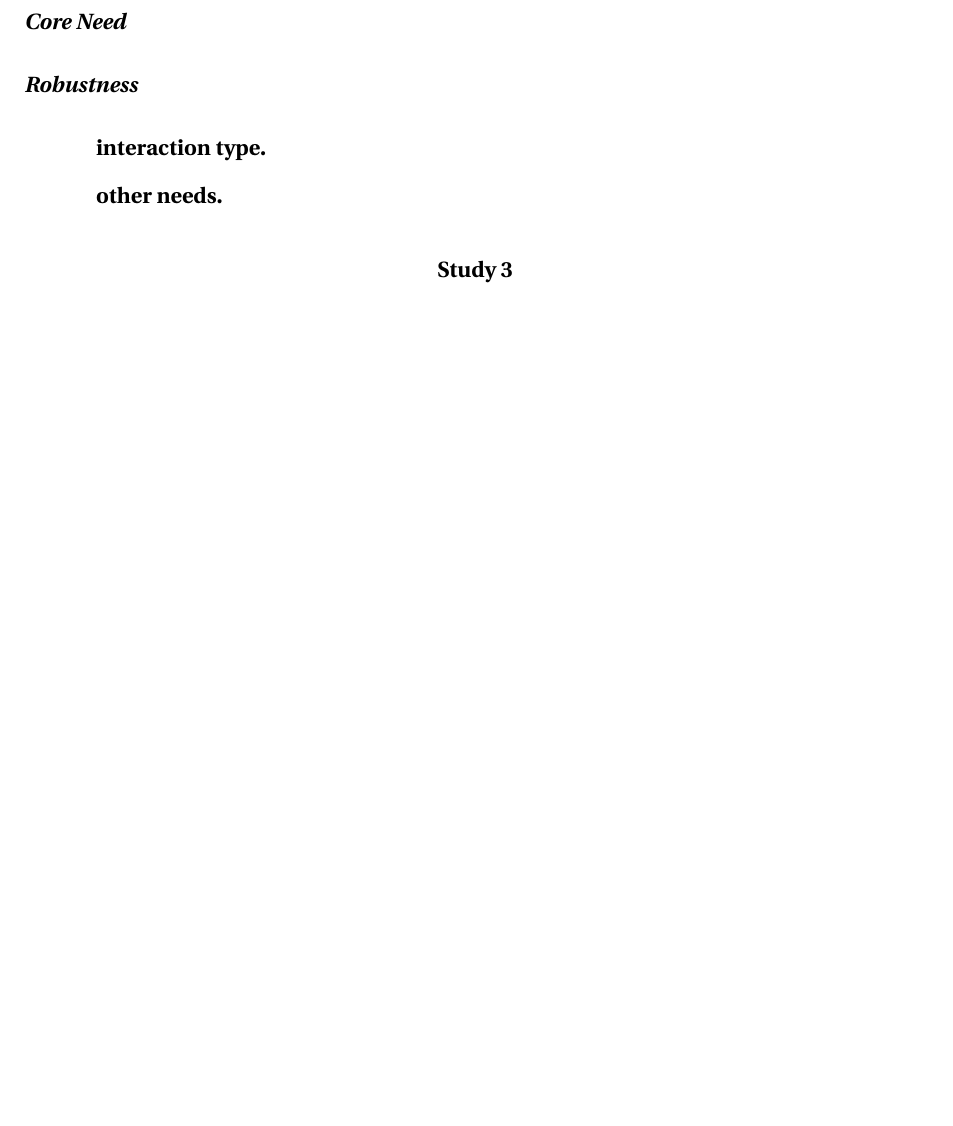
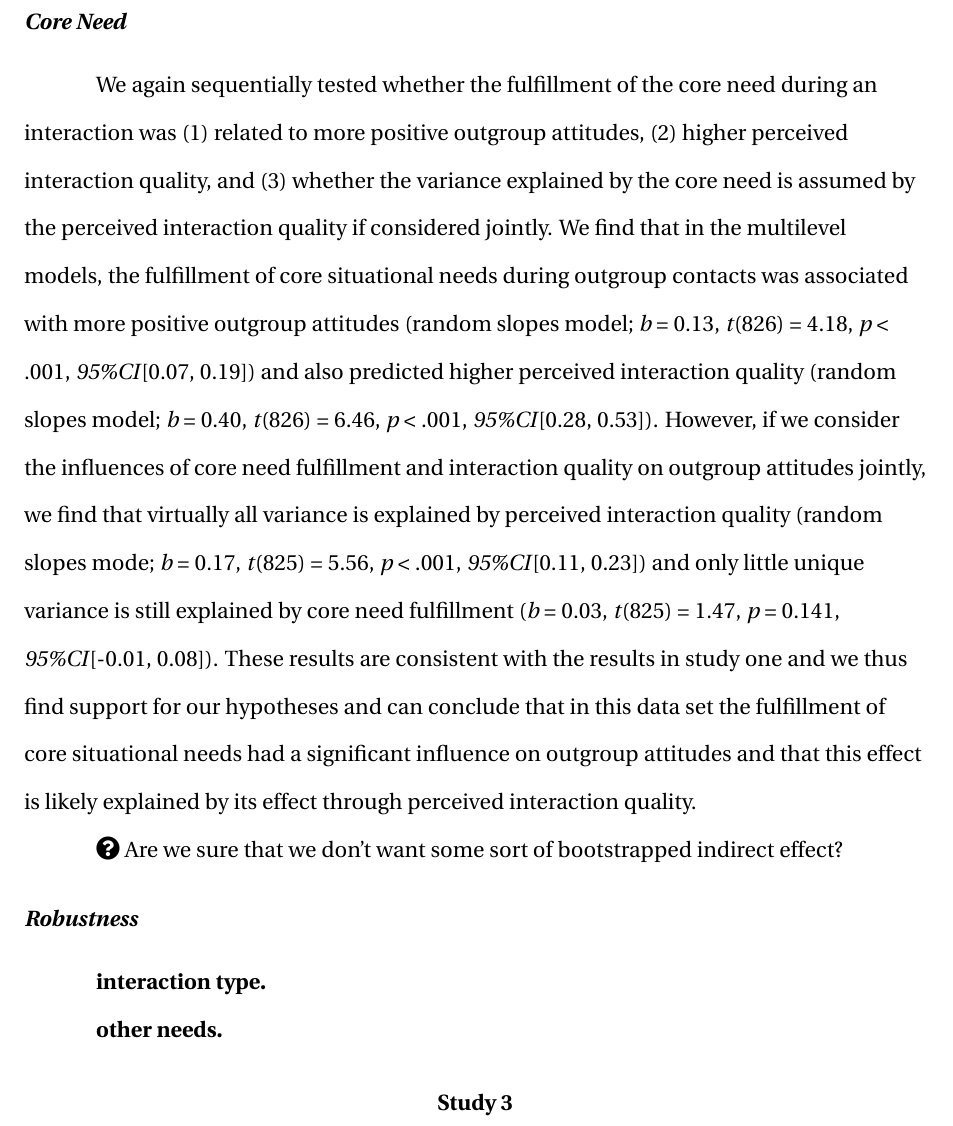
Before and after one commit to JannisCodes/intergroup-contact-needs, a LaTeX paper (manuscript.tex, which reads Methods-and-Results.tex): part of page 16 of 23, cut so that both start at the same text, the shorter picture padded with empty space. Compiled offline with pdfLaTeX.

Commit message:
AOT-S core need results added

```diff
--- a/Methods-and-Results.tex
+++ b/Methods-and-Results.tex
@@ -409,6 +409,34 @@ interaction quality during an outgroup interaction.
 
 \subsubsection{Core Need}
 
+We again sequentially tested whether the fulfillment of the core need
+during an interaction was (1) related to more positive outgroup
+attitudes, (2) higher perceived interaction quality, and (3) whether the
+variance explained by the core need is assumed by the perceived
+interaction quality if considered jointly. We find that in the
+multilevel models, the fulfillment of core situational needs during
+outgroup contacts was associated with more positive outgroup attitudes
+(random slopes model; \textit{b} = 0.13, \textit{t}(826) = 4.18,
+\textit{p} \textless{} .001, \textit{95\%CI}{[}0.07, 0.19{]}) and also
+predicted higher perceived interaction quality (random slopes model;
+\textit{b} = 0.40, \textit{t}(826) = 6.46, \textit{p} \textless{} .001,
+\textit{95\%CI}{[}0.28, 0.53{]}). However, if we consider the influences
+of core need fulfillment and interaction quality on outgroup attitudes
+jointly, we find that virtually all variance is explained by perceived
+interaction quality (random slopes mode; \textit{b} = 0.17,
+\textit{t}(825) = 5.56, \textit{p} \textless{} .001,
+\textit{95\%CI}{[}0.11, 0.23{]}) and only little unique variance is
+still explained by core need fulfillment (\textit{b} = 0.03,
+\textit{t}(825) = 1.47, \textit{p} = 0.141, \textit{95\%CI}{[}-0.01,
+0.08{]}). These results are consistent with the results in study one and
+we thus find support for our hypotheses and can conclude that in this
+data set the fulfillment of core situational needs had a significant
+influence on outgroup attitudes and that this effect is likely explained
+by its effect through perceived interaction quality.
+
+\faQuestionCircle~Are we sure that we don't want some sort of
+bootstrapped indirect effect?
+
 \subsubsection{Robustness}
 
 \paragraph{interaction type}
```
Also changed, not shown: Figures/StudentOut_PredictionPlot_SlopesAttCore.png, Figures/StudentOut_PredictionPlot_SlopesAttCoreQlt.png, Figures/StudentOut_PredictionPlot_SlopesCore.png, Figures/WorkerFreqAttCor-1.pdf, Figures/WorkerFreqAttCor-2.pdf, Figures/studentFreqAttCor-1.pdf, Figures/studentFreqAttCor-2.pdf, Figures/studentModelOlsAttFreqQual-1.pdf, Figures/studentModelOlsAttFreqQual-2.pdf, Figures/studentModelSlopesInteractionType-1.pdf, Figures/studentModelSlopesInteractionType-2.pdf, Figures/studentOutModelSlopesAttCore-1.pdf (added), Figures/studentOutModelSlopesAttCore-2.pdf (added), Figures/studentOutModelSlopesAttCore-3.pdf (added), 5 more files, 11 other files.
